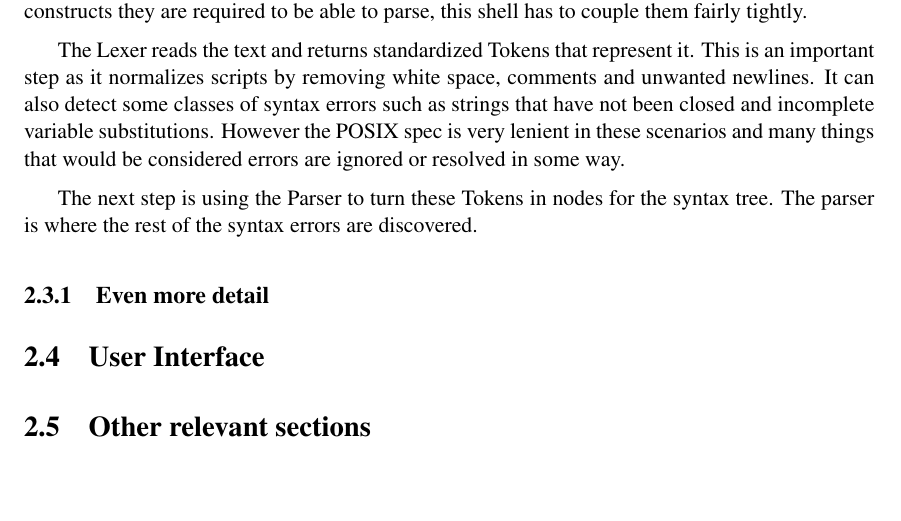
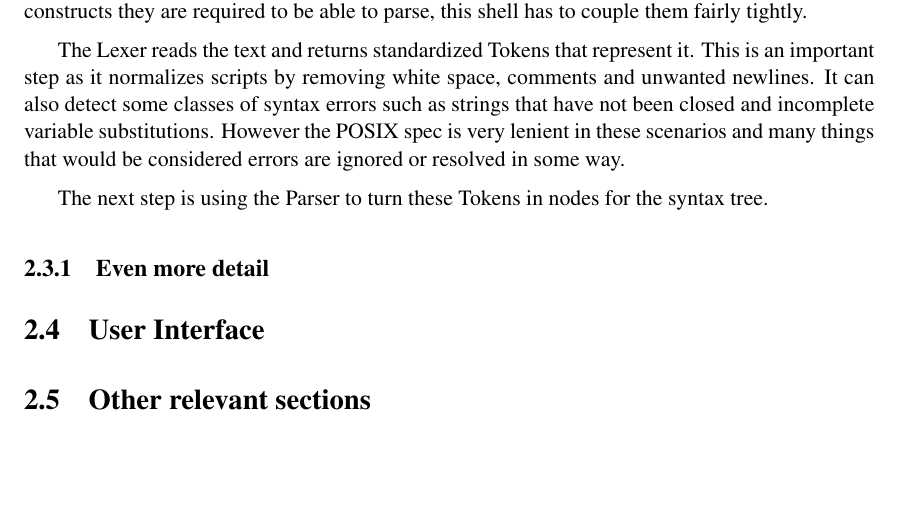
Before and after one commit to danwakefield/diss, a LaTeX thesis (dissertation.tex, which reads Chapter2/chapter2.tex): part of page 17 of 30, cut so that both start at the same text. Compiled offline with pdfLaTeX.

Commit message:
Update on Overleaf.

```diff
--- a/Chapter2/chapter2.tex
+++ b/Chapter2/chapter2.tex
@@ -120,7 +120,7 @@ It can also detect some classes of syntax errors such as strings that have not b
 However the POSIX spec is very lenient in these scenarios and many things that would be considered errors are ignored or resolved in some way. %XXX Give example
 
 The next step is using the Parser to turn these Tokens in nodes for the syntax tree.
-The parser is where the rest of the syntax errors are discovered.
+
 
 
 
```
